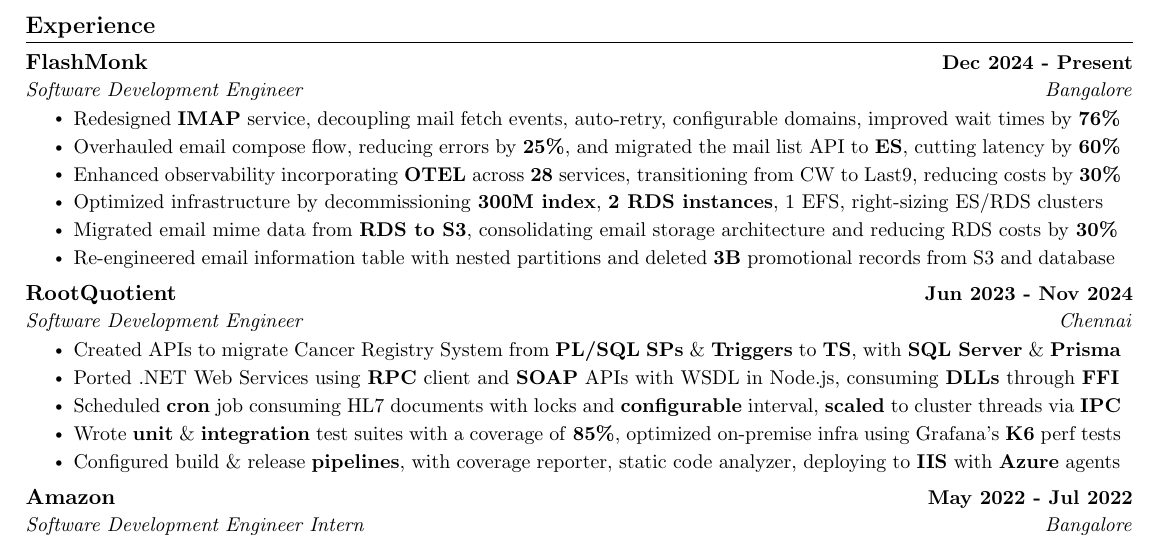
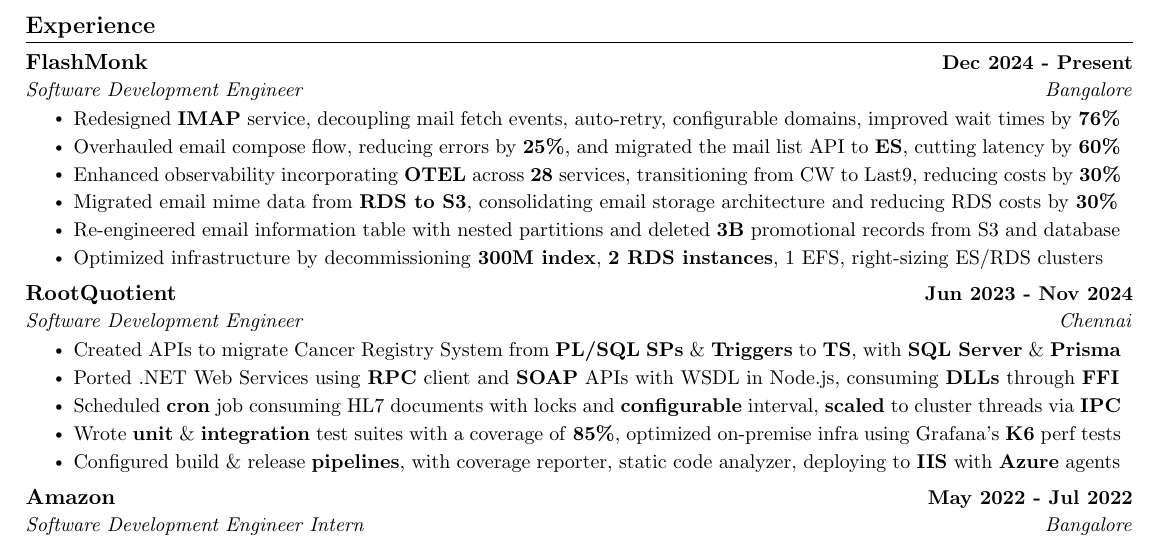
Before and after one commit to kr-aashish/resume, a LaTeX document (aashish_kumar.tex): part of the page, cut so that both start at the same text. Compiled offline with pdfLaTeX.

Commit message:
Updates from Overleaf

```diff
--- a/aashish_kumar.tex
+++ b/aashish_kumar.tex
@@ -167,9 +167,9 @@
         % \resumeItem{Migrated to an Affiliate Campaign and reward system, including campaign execution, audience segmentation, and click\textendash through analytics, reducing customer engagement costs by 80\%.}
         % \resumeItem{Performance: Latency Improvements with Brand V3 Cache: Caching levels, Cache Size estimation, Caching Complex APIs, Multi API caching for response or extracted result, TTL business stale determinations}
         \resumeItem{Enhanced observability incorporating \textbf{OTEL} across \textbf{28} services, transitioning from CW to Last9, reducing costs by \textbf{30\%}}
-        \resumeItem{Optimized infrastructure by decommissioning \textbf{300M index}, \textbf{2 RDS instances}, 1 EFS, right-sizing ES/RDS clusters}
         \resumeItem{Migrated email mime data from \textbf{RDS to S3}, consolidating email storage architecture and reducing RDS costs by \textbf{30\%}}
         \resumeItem{Re-engineered email information table with nested partitions and deleted \textbf{3B} promotional records from S3 and database}
+        \resumeItem{Optimized infrastructure by decommissioning \textbf{300M index}, \textbf{2 RDS instances}, 1 EFS, right-sizing ES/RDS clusters}
 
       \resumeItemListEnd
 
```
